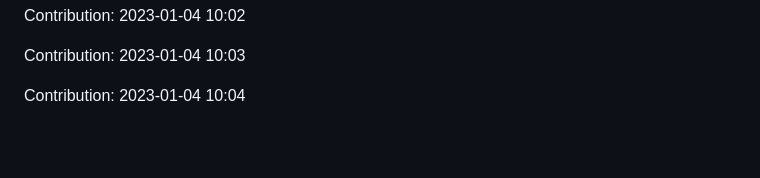
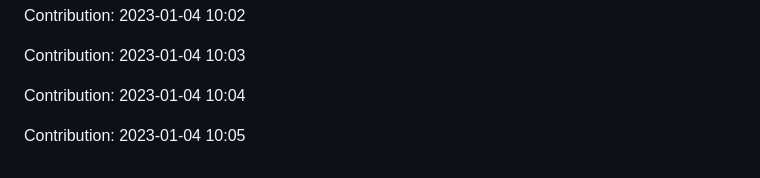
Before and after one commit to ronaldtech051/React-design, a Markdown page: README.md, the part around the change. GitHub-like rendering; blank space fills up the shorter version.

Commit message:
"Contribution: 2023-01-04 10:05"

```diff
--- a/README.md
+++ b/README.md
@@ -429,3 +429,5 @@ Contribution: 2023-01-04 10:02
 Contribution: 2023-01-04 10:03
 
 Contribution: 2023-01-04 10:04
+
+Contribution: 2023-01-04 10:05
```
